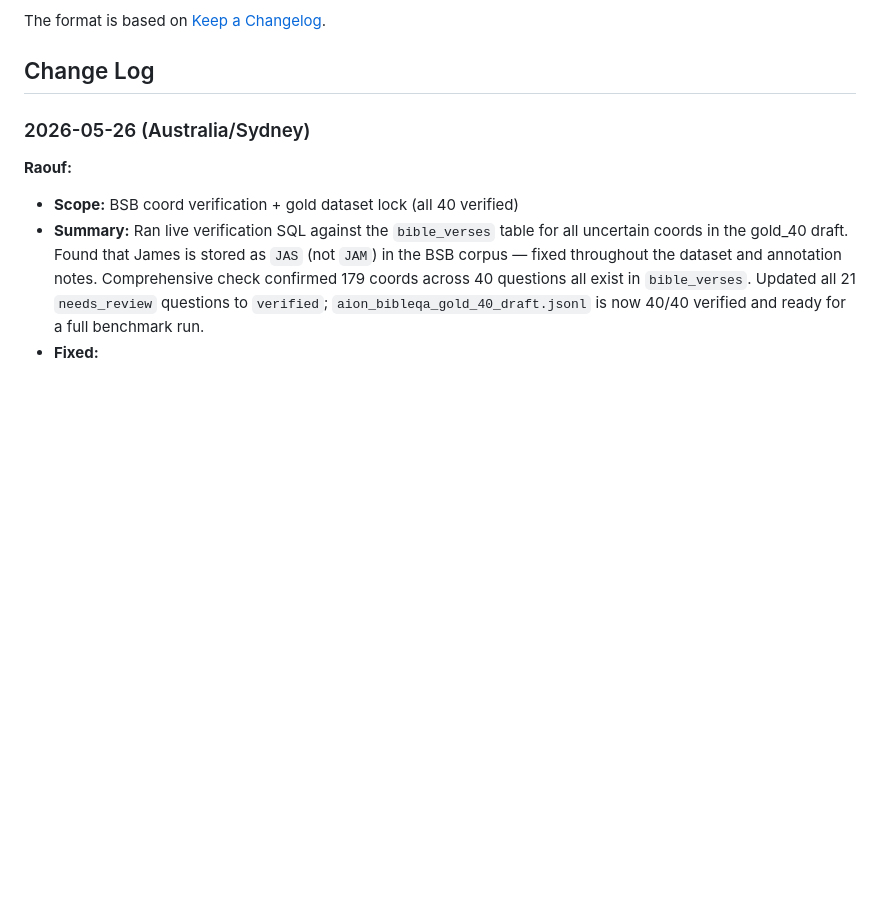
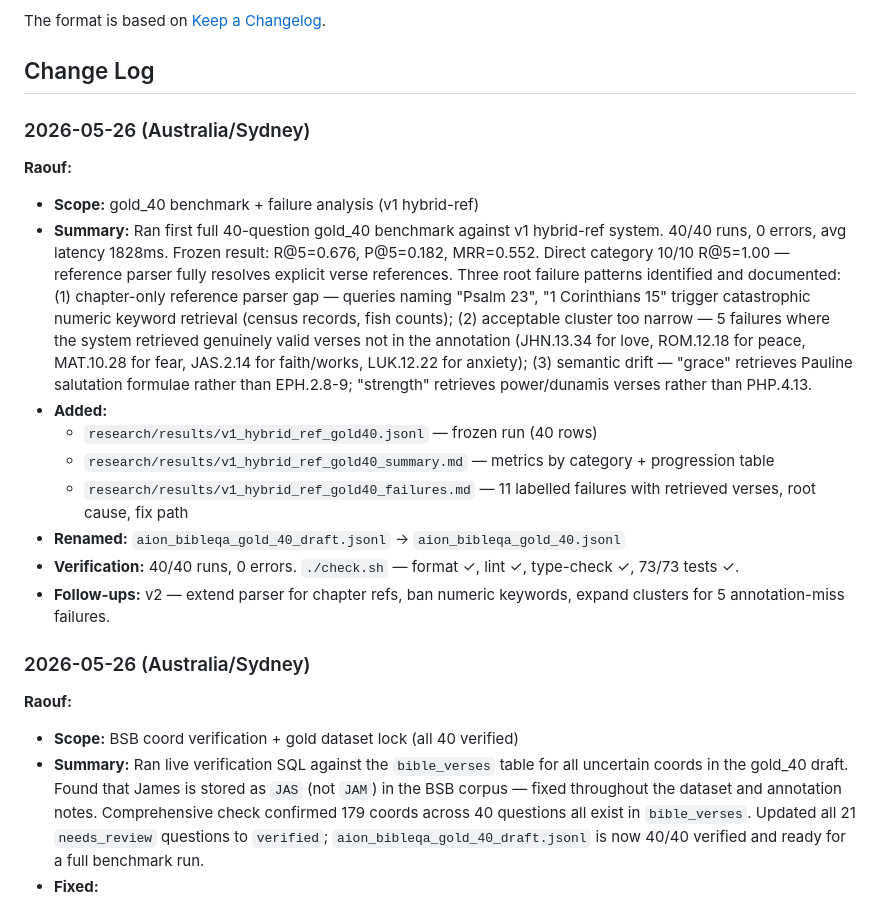
Before and after one commit to Raoof128/Aion, a Markdown page: CHANGELOG.md, the part around the change. GitHub-like rendering; blank space fills up the shorter version.

Commit message:
docs: update AGENT.md and CHANGELOG.md for gold_40 benchmark session
Co-Authored-By: Claude Sonnet 4.6 <noreply@anthropic.com>

```diff
--- a/CHANGELOG.md
+++ b/CHANGELOG.md
@@ -5,6 +5,18 @@ All notable changes to this project will be documented in this file.
 The format is based on [Keep a Changelog](https://keepachangelog.com/en/1.1.0/).
 
 ## Change Log
+
+### 2026-05-26 (Australia/Sydney)
+**Raouf:**
+- **Scope:** gold_40 benchmark + failure analysis (v1 hybrid-ref)
+- **Summary:** Ran first full 40-question gold_40 benchmark against v1 hybrid-ref system. 40/40 runs, 0 errors, avg latency 1828ms. Frozen result: R@5=0.676, P@5=0.182, MRR=0.552. Direct category 10/10 R@5=1.00 — reference parser fully resolves explicit verse references. Three root failure patterns identified and documented: (1) chapter-only reference parser gap — queries naming "Psalm 23", "1 Corinthians 15" trigger catastrophic numeric keyword retrieval (census records, fish counts); (2) acceptable cluster too narrow — 5 failures where the system retrieved genuinely valid verses not in the annotation (JHN.13.34 for love, ROM.12.18 for peace, MAT.10.28 for fear, JAS.2.14 for faith/works, LUK.12.22 for anxiety); (3) semantic drift — "grace" retrieves Pauline salutation formulae rather than EPH.2.8-9; "strength" retrieves power/dunamis verses rather than PHP.4.13.
+- **Added:**
+  - `research/results/v1_hybrid_ref_gold40.jsonl` — frozen run (40 rows)
+  - `research/results/v1_hybrid_ref_gold40_summary.md` — metrics by category + progression table
+  - `research/results/v1_hybrid_ref_gold40_failures.md` — 11 labelled failures with retrieved verses, root cause, fix path
+- **Renamed:** `aion_bibleqa_gold_40_draft.jsonl` → `aion_bibleqa_gold_40.jsonl`
+- **Verification:** 40/40 runs, 0 errors. `./check.sh` — format ✓, lint ✓, type-check ✓, 73/73 tests ✓.
+- **Follow-ups:** v2 — extend parser for chapter refs, ban numeric keywords, expand clusters for 5 annotation-miss failures.
 
 ### 2026-05-26 (Australia/Sydney)
 **Raouf:**
```
Also changed, not shown: AGENT.md (+12 -0 lines).
